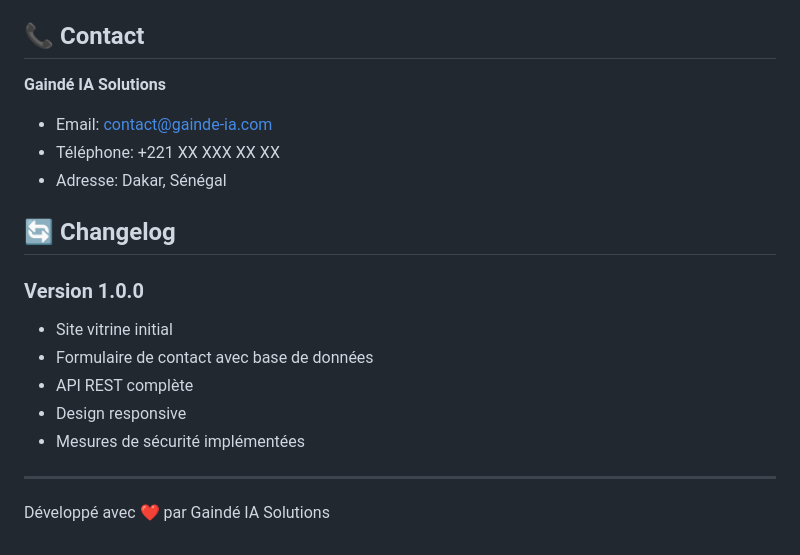
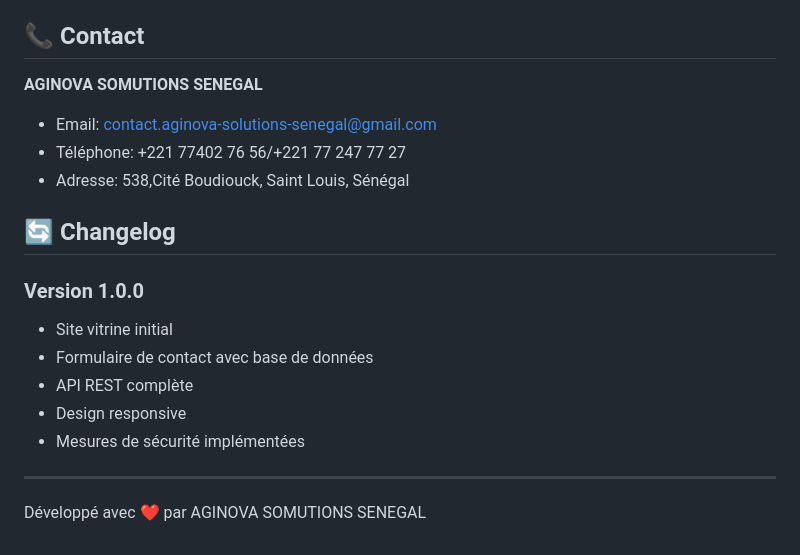
Before and after one commit to yayanjaay-ai/projet-lp, a Markdown page: README.md, the part around the change. Drawn GitHub-style.

```diff
--- a/README.md
+++ b/README.md
@@ -225,10 +225,10 @@ Ce projet est sous licence MIT. Voir le fichier `LICENSE` pour plus de détails.
 
 ## 📞 Contact
 
-**Gaindé IA Solutions**
-- Email: contact@gainde-ia.com
-- Téléphone: +221 XX XXX XX XX
-- Adresse: Dakar, Sénégal
+**AGINOVA SOMUTIONS SENEGAL**
+- Email: contact.aginova-solutions-senegal@gmail.com
+- Téléphone: +221 77402 76 56/+221 77 247 77 27
+- Adresse: 538,Cité Boudiouck, Saint Louis, Sénégal
 
 ## 🔄 Changelog
 
@@ -241,4 +241,4 @@ Ce projet est sous licence MIT. Voir le fichier `LICENSE` pour plus de détails.
 
 ---
 
-Développé avec ❤️ par Gaindé IA Solutions
+Développé avec ❤️ par AGINOVA SOMUTIONS SENEGAL
```
